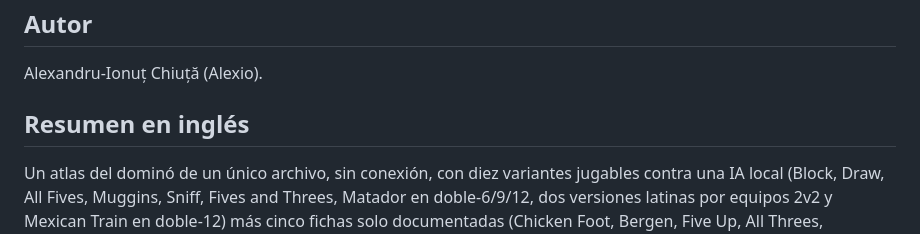
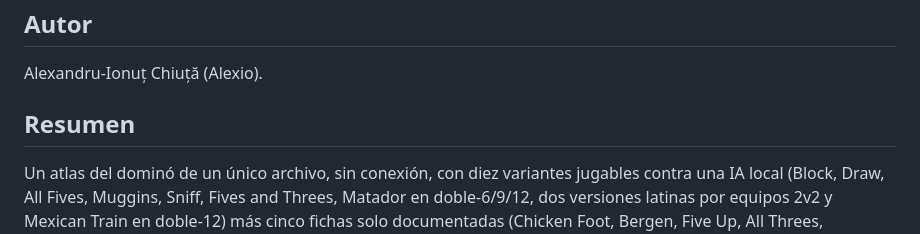
Before and after one commit to chiuta/Domino-fara-frontiere, a Markdown page: README.es.md, the part around the change. Drawn GitHub-style.

Commit message:
README: rezumate în limba paginii; Nota Zero: link către serie; catalog Sudoku (în lucru)
Co-Authored-By: Claude Sonnet 5.5 <noreply@anthropic.com>
Claude-Session: https://claude.ai/code/session_01EFMLWakaZCWkoXKJ2V1rHW

```diff
--- a/README.es.md
+++ b/README.es.md
@@ -128,7 +128,7 @@ MIT — véase el archivo `LICENSE`.
 
 Alexandru-Ionuț Chiuță (Alexio).
 
-## Resumen en inglés
+## Resumen
 
 Un atlas del dominó de un único archivo, sin conexión, con diez variantes jugables contra una IA local (Block, Draw, All Fives, Muggins, Sniff, Fives and Threes, Matador en doble-6/9/12, dos versiones latinas por equipos 2v2 y Mexican Train en doble-12) más cinco fichas solo documentadas (Chicken Foot, Bergen, Five Up, All Threes, versiones latinas regionales). El motor de reglas es puro y está separado de la interfaz, con mesa en serpentina, desplazamiento y zoom, juego completo con teclado e interfaz en 8 idiomas (los textos largos del atlas existen solo en rumano e inglés; los demás idiomas muestran el inglés con una nota). La IA nunca ve las manos ocultas (el nivel 3 cuenta las fichas y deduce de los pases); los niveles 2 y 3 son igual de fuertes en Mexican Train, y los tres son aproximadamente iguales en Fives and Threes. Verificado con 500 partidas IA contra IA validadas de forma independiente por configuración (0 fallos), 227 escenarios de reglas escritos a mano (más 135 de la auditoría independiente) y fuzzing de la disposición. Sin red, sin telemetría, CSP estricta. Cada aproximación está marcada en la tabla de variantes y en las reglas de la aplicación. Licencia: MIT (véase LICENSE). Fuentes de las reglas: Pagat.com.
 
```
